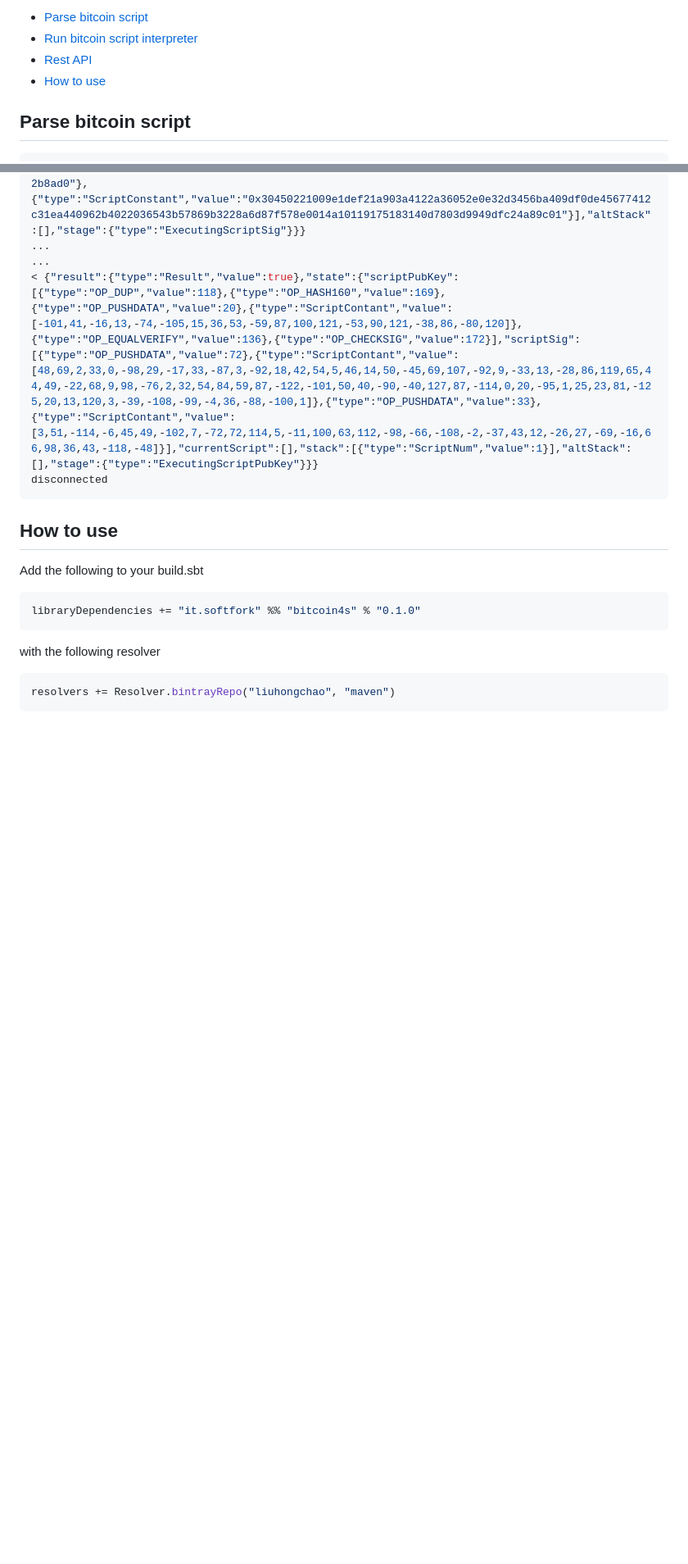
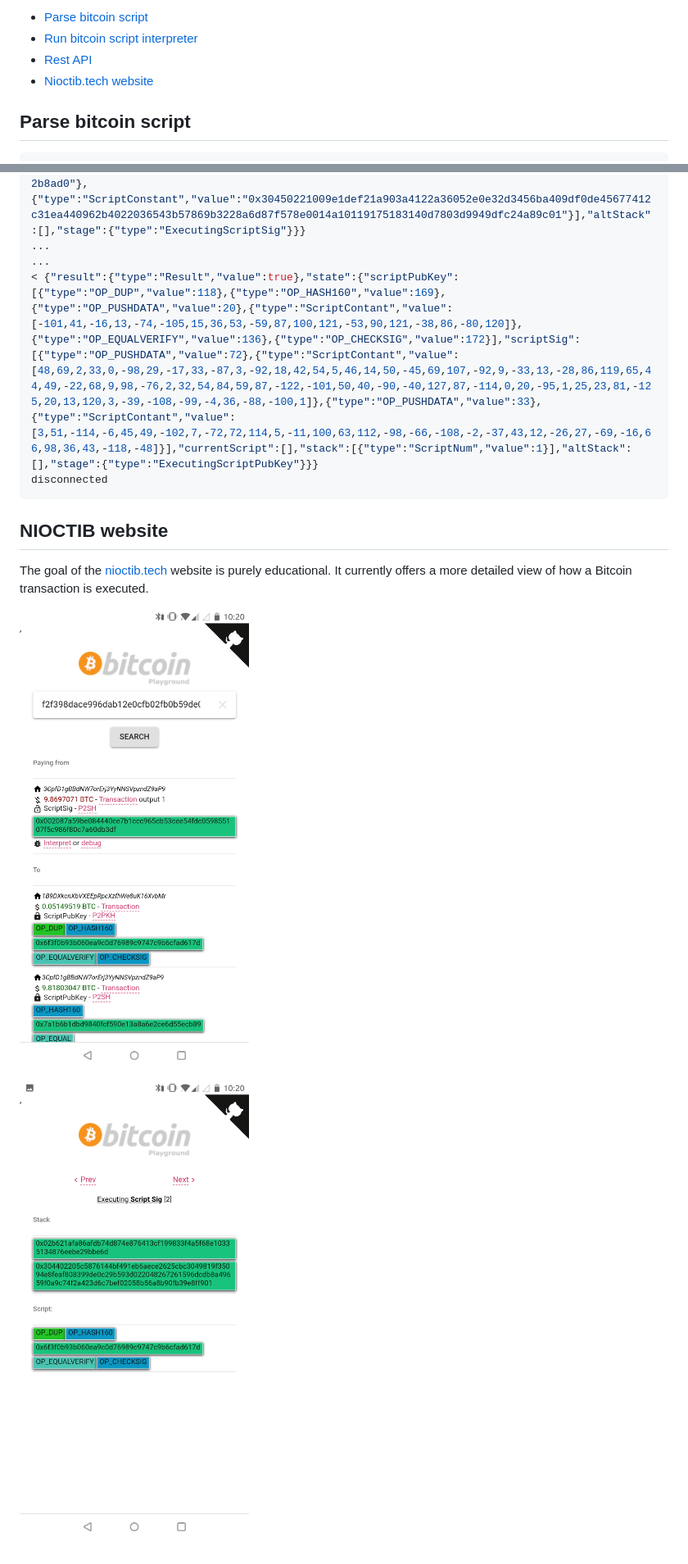
Before and after one commit to h0ngcha0/bitcoin4s, a Markdown page: README.md, 2 parts joined by grey strips. Shown at 82% size. Drawn GitHub-style; pictures changed too: nioctib/debug.jpg (added), nioctib/transaction.jpg (added); blank space fills up the shorter version.

Commit message:
add nioctib.tech website in readme

````diff
--- a/README.md
+++ b/README.md
@@ -12,7 +12,7 @@ Table of Content
 * [Parse bitcoin script](#parse-bitcoin-script)
 * [Run bitcoin script interpreter](#run-bitcoin-script-interpreter)
 * [Rest API](#rest-api)
-* [How to use](#how-to-use)
+* [Nioctib.tech website](#nioctib-website)
 
 Parse bitcoin script
 --------------------
@@ -131,17 +131,13 @@ connected (press CTRL+C to quit)
 disconnected
 ```
 
-How to use
-----------
 
-Add the following to your build.sbt
+NIOCTIB website
+---------------
 
-```scala
-libraryDependencies += "it.softfork" %% "bitcoin4s" % "0.1.0"
-```
+The goal of the [nioctib.tech](https://nioctib.tech) website is purely educational. It currently offers a more detailed view of how a
+Bitcoin transaction is executed.
 
-with the following resolver
+![Transaction view](/nioctib/transaction.jpg?raw=true "transaction")
 
-```scala
-resolvers += Resolver.bintrayRepo("liuhongchao", "maven")
-```
+![Debugging view](/nioctib/debug.jpg?raw=true "debug")
````
Also changed, not shown: 1 other file.
